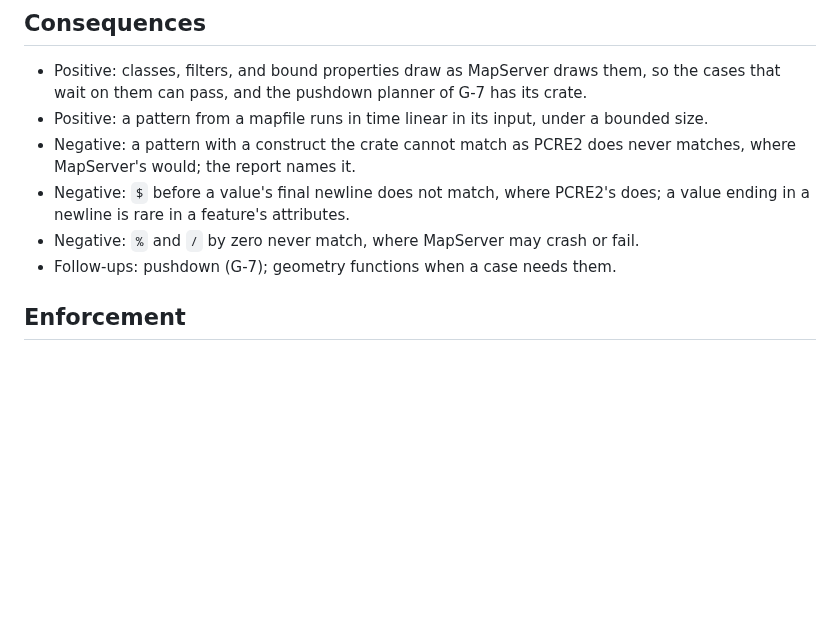
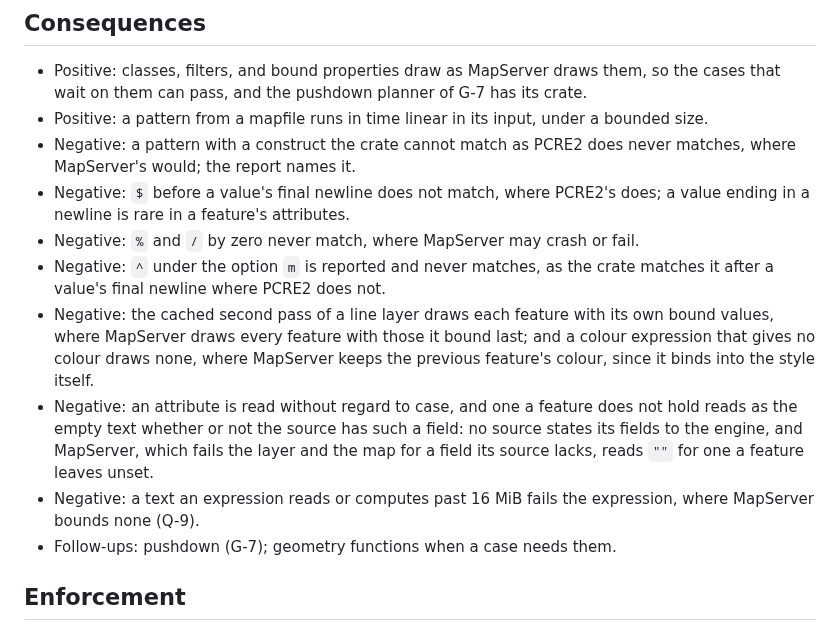
Before and after one commit to hivevm/forager, a Markdown page: docs/adr/0031-expression-evaluator.md, the part around the change. Drawn GitHub-style; blank space fills up the shorter version.

Commit message:
docs(adr): list the evaluator's declared deviations in ADR-0031
The cached second pass, a colour expression without a colour, how an attribute and a missing
one read, ^ under the option m, and the 16 MiB bound on a text join the negative consequences of
the proposed ADR.

```diff
--- a/docs/adr/0031-expression-evaluator.md
+++ b/docs/adr/0031-expression-evaluator.md
@@ -123,6 +123,18 @@ the engine's lookup decides with ticket 02 of the geometry spec.
 - Negative: `$` before a value's final newline does not match, where PCRE2's does; a value ending
   in a newline is rare in a feature's attributes.
 - Negative: `%` and `/` by zero never match, where MapServer may crash or fail.
+- Negative: `^` under the option `m` is reported and never matches, as the crate matches it after
+  a value's final newline where PCRE2 does not.
+- Negative: the cached second pass of a line layer draws each feature with its own bound values,
+  where MapServer draws every feature with those it bound last; and a colour expression that gives
+  no colour draws none, where MapServer keeps the previous feature's colour, since it binds into
+  the style itself.
+- Negative: an attribute is read without regard to case, and one a feature does not hold reads as
+  the empty text whether or not the source has such a field: no source states its fields to the
+  engine, and MapServer, which fails the layer and the map for a field its source lacks, reads
+  `""` for one a feature leaves unset.
+- Negative: a text an expression reads or computes past 16 MiB fails the expression, where
+  MapServer bounds none (Q-9).
 - Follow-ups: pushdown (G-7); geometry functions when a case needs them.
 
 ## Enforcement
```
